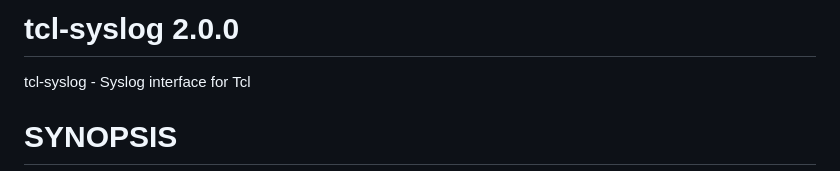
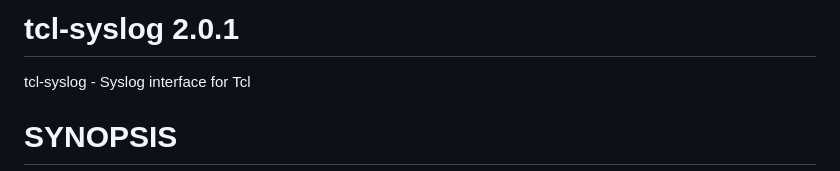
Before and after one commit to mxmanghi/tcl-syslog, a Markdown page: README.md, the part around the change. Rendered like a GitHub page.

Commit message:
Bump version from 2.0.0 to 2.0.1 in README

```diff
--- a/README.md
+++ b/README.md
@@ -1,4 +1,4 @@
-# tcl-syslog 2.0.0
+# tcl-syslog 2.0.1
 
 tcl-syslog - Syslog interface for Tcl
 
```
